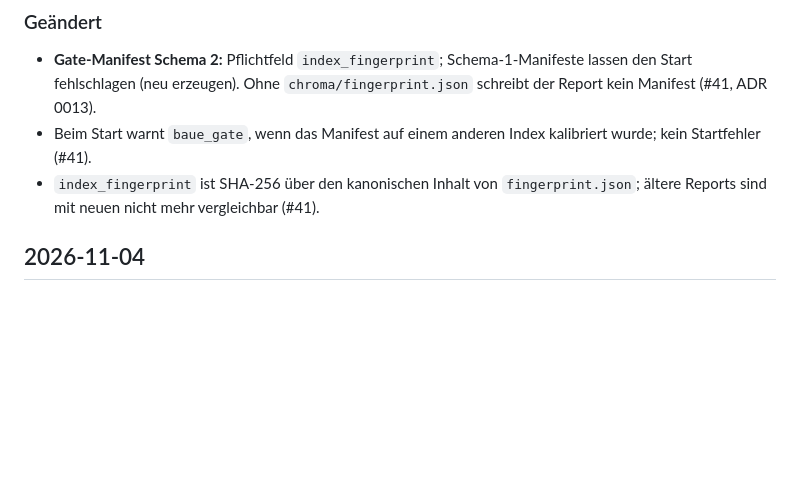
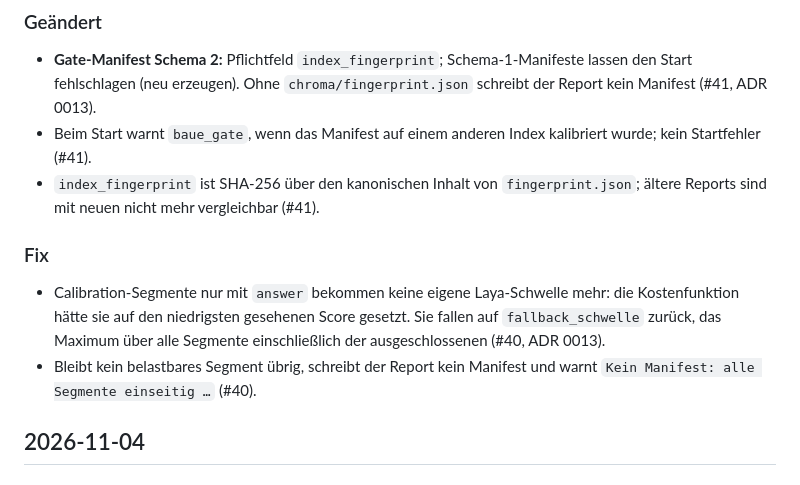
Before and after one commit to Gereon93/regRAG, a Markdown page: changelog.md, the part around the change. Rendered like a GitHub page; blank space fills up the shorter version.

```diff
--- a/changelog.md
+++ b/changelog.md
@@ -5,6 +5,9 @@
 - **Gate-Manifest Schema 2:** Pflichtfeld `index_fingerprint`; Schema-1-Manifeste lassen den Start fehlschlagen (neu erzeugen). Ohne `chroma/fingerprint.json` schreibt der Report kein Manifest (#41, ADR 0013).
 - Beim Start warnt `baue_gate`, wenn das Manifest auf einem anderen Index kalibriert wurde; kein Startfehler (#41).
 - `index_fingerprint` ist SHA-256 über den kanonischen Inhalt von `fingerprint.json`; ältere Reports sind mit neuen nicht mehr vergleichbar (#41).
+### Fix
+- Calibration-Segmente nur mit `answer` bekommen keine eigene Laya-Schwelle mehr: die Kostenfunktion hätte sie auf den niedrigsten gesehenen Score gesetzt. Sie fallen auf `fallback_schwelle` zurück, das Maximum über alle Segmente einschließlich der ausgeschlossenen (#40, ADR 0013).
+- Bleibt kein belastbares Segment übrig, schreibt der Report kein Manifest und warnt `Kein Manifest: alle Segmente einseitig …` (#40).
 
 ## 2026-11-04
 ### Neu
```
Also changed, not shown: docs/adr/0013-laya-kalibrierung-segmentschwellen-manifest.md (+2 -1 lines).
